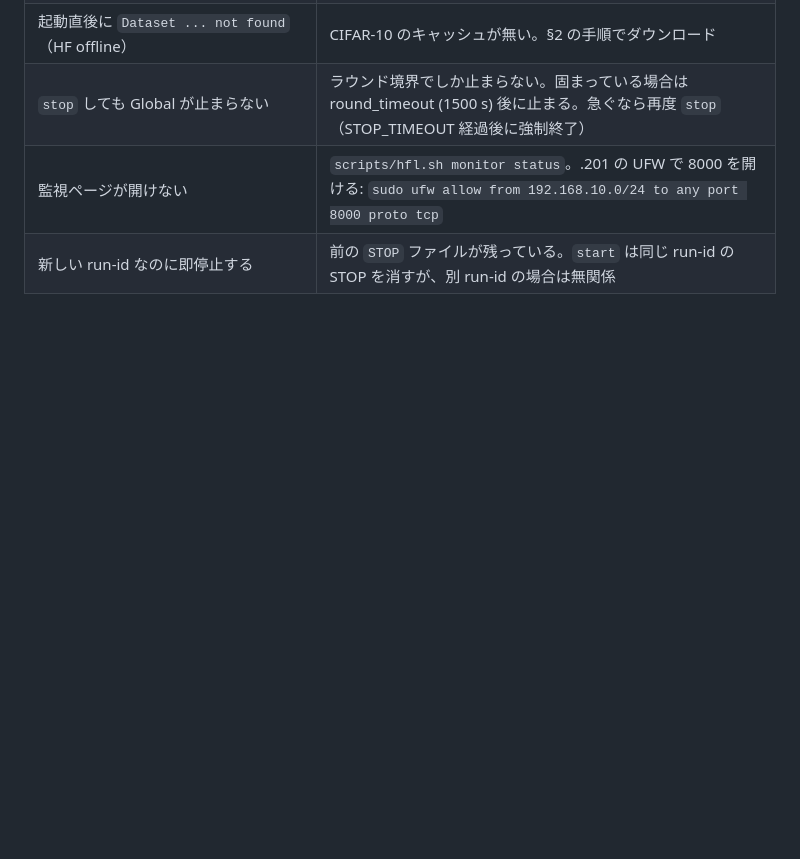
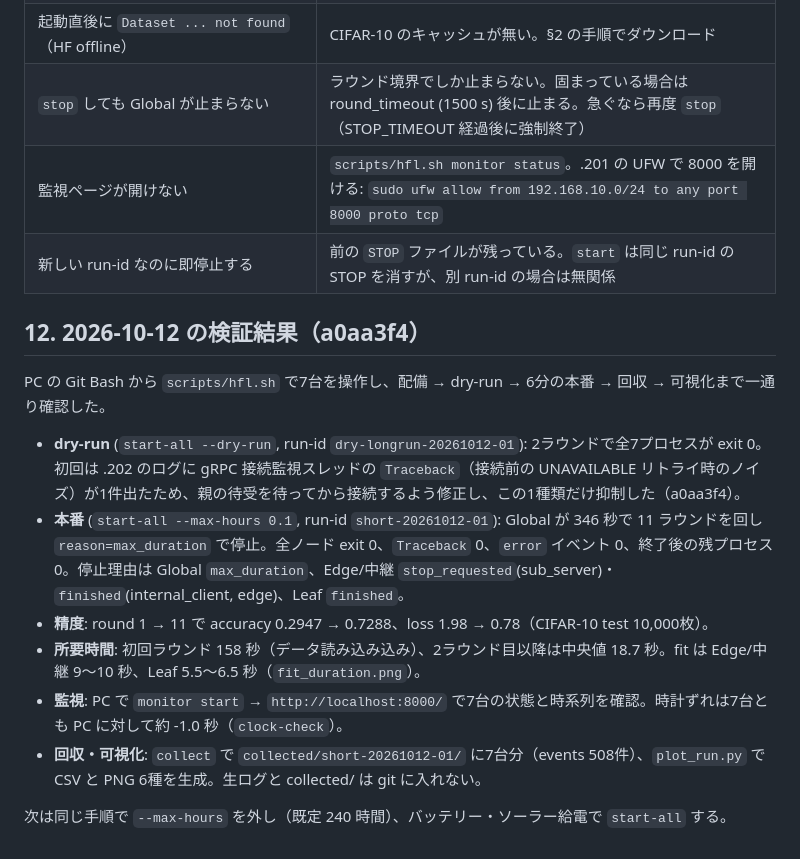
Before and after one commit to zoronosuke/hierarchical-fl, a Markdown page: docs/jetson-longrun-experiment.md, the part around the change. GitHub-like rendering; blank space fills up the shorter version.

Commit message:
Record 2026-10-12 Jetson verification of the long-run tooling
Co-Authored-By: Claude Fable 5.1 <noreply@anthropic.com>

```diff
--- a/docs/jetson-longrun-experiment.md
+++ b/docs/jetson-longrun-experiment.md
@@ -179,3 +179,16 @@ uv run python scripts/plot_run.py logs/local-maxhours
 | `stop` しても Global が止まらない | ラウンド境界でしか止まらない。固まっている場合は round_timeout (1500 s) 後に止まる。急ぐなら再度 `stop`（STOP_TIMEOUT 経過後に強制終了） |
 | 監視ページが開けない | `scripts/hfl.sh monitor status`。.201 の UFW で 8000 を開ける: `sudo ufw allow from 192.168.10.0/24 to any port 8000 proto tcp` |
 | 新しい run-id なのに即停止する | 前の `STOP` ファイルが残っている。`start` は同じ run-id の STOP を消すが、別 run-id の場合は無関係 |
+
+## 12. 2026-10-12 の検証結果（a0aa3f4）
+
+PC の Git Bash から `scripts/hfl.sh` で7台を操作し、配備 → dry-run → 6分の本番 → 回収 → 可視化まで一通り確認した。
+
+- **dry-run** (`start-all --dry-run`, run-id `dry-longrun-20261012-01`): 2ラウンドで全7プロセスが exit 0。初回は .202 のログに gRPC 接続監視スレッドの `Traceback`（接続前の UNAVAILABLE リトライ時のノイズ）が1件出たため、親の待受を待ってから接続するよう修正し、この1種類だけ抑制した（a0aa3f4）。
+- **本番** (`start-all --max-hours 0.1`, run-id `short-20261012-01`): Global が 346 秒で 11 ラウンドを回し `reason=max_duration` で停止。全ノード exit 0、`Traceback` 0、`error` イベント 0、終了後の残プロセス 0。停止理由は Global `max_duration`、Edge/中継 `stop_requested`(sub_server)・`finished`(internal_client, edge)、Leaf `finished`。
+- **精度**: round 1 → 11 で accuracy 0.2947 → 0.7288、loss 1.98 → 0.78（CIFAR-10 test 10,000枚）。
+- **所要時間**: 初回ラウンド 158 秒（データ読み込み込み）、2ラウンド目以降は中央値 18.7 秒。fit は Edge/中継 9〜10 秒、Leaf 5.5〜6.5 秒（`fit_duration.png`）。
+- **監視**: PC で `monitor start` → `http://localhost:8000/` で7台の状態と時系列を確認。時計ずれは7台とも PC に対して約 -1.0 秒（`clock-check`）。
+- **回収・可視化**: `collect` で `collected/short-20261012-01/` に7台分（events 508件）、`plot_run.py` で CSV と PNG 6種を生成。生ログと collected/ は git に入れない。
+
+次は同じ手順で `--max-hours` を外し（既定 240 時間）、バッテリー・ソーラー給電で `start-all` する。
```
